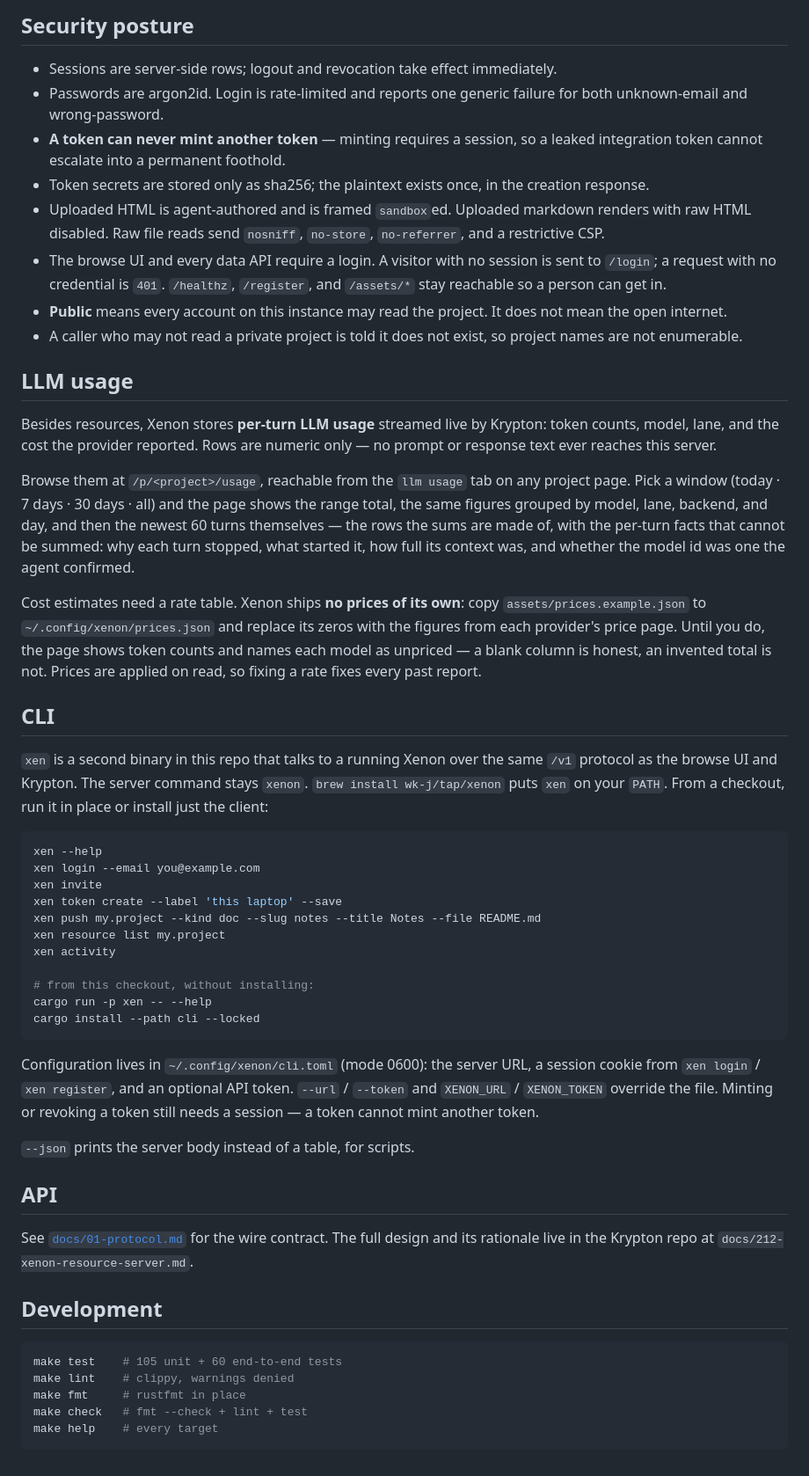
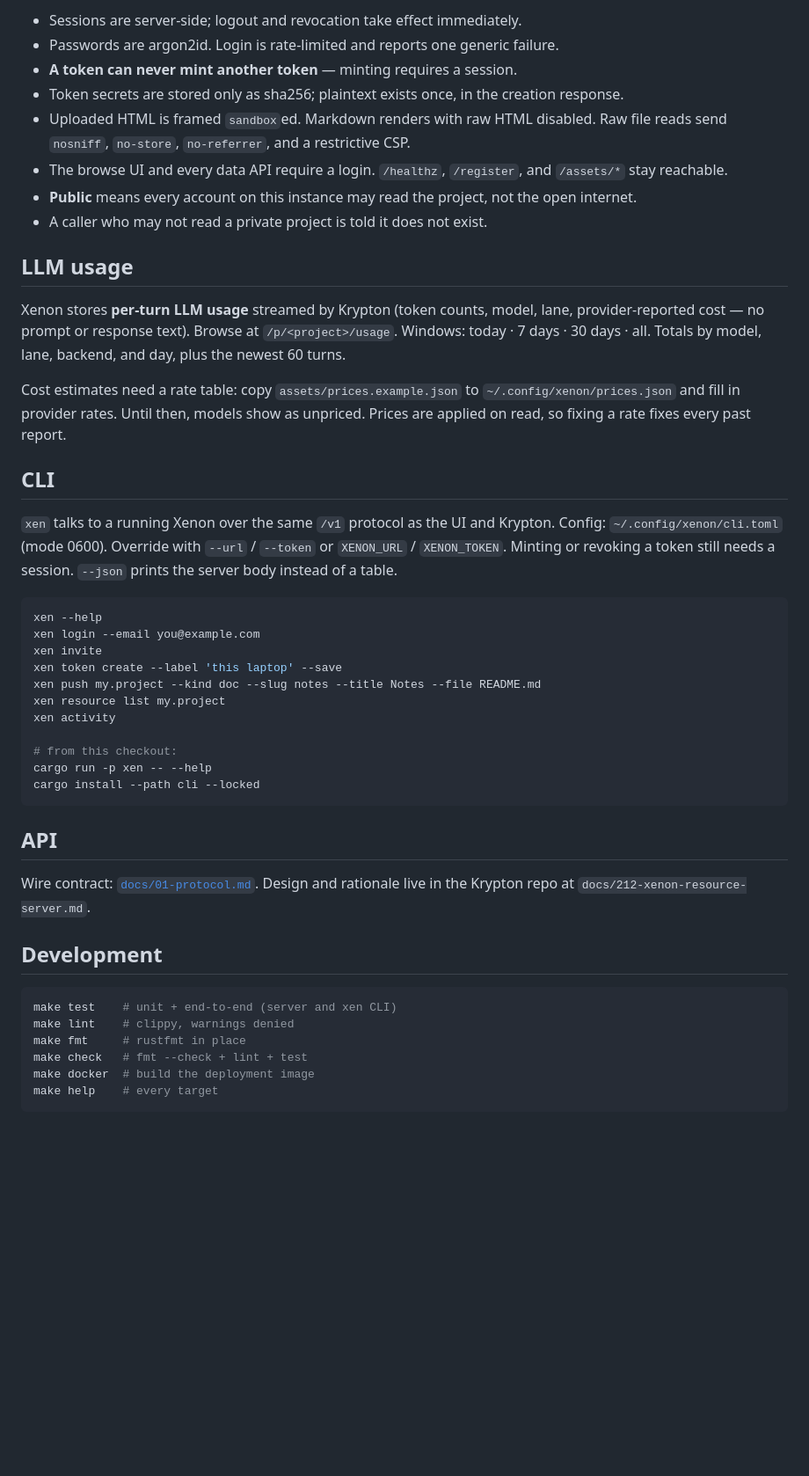
Before and after one commit to wk-j/xenon, a Markdown page: README.md, the part around one of its changes. Shown at 88% size. Rendered like a GitHub page; blank space fills up the shorter version.

````diff
--- a/README.md
+++ b/README.md
@@ -180,50 +147,33 @@ exposes a half-uploaded resource.
 
-## Security posture
-
-- Sessions are server-side rows; logout and revocation take effect immediately.
-- Passwords are argon2id. Login is rate-limited and reports one generic failure
-  for both unknown-email and wrong-password.
-- **A token can never mint another token** — minting requires a session, so a
-  leaked integration token cannot escalate into a permanent foothold.
-- Token secrets are stored only as sha256; the plaintext exists once, in the
-  creation response.
-- Uploaded HTML is agent-authored and is framed `sandbox`ed. Uploaded markdown
-  renders with raw HTML disabled. Raw file reads send `nosniff`, `no-store`,
-  `no-referrer`, and a restrictive CSP.
-- The browse UI and every data API require a login. A visitor with no session
-  is sent to `/login`; a request with no credential is `401`. `/healthz`,
-  `/register`, and `/assets/*` stay reachable so a person can get in.
-- **Public** means every account on this instance may read the project. It does
-  not mean the open internet.
-- A caller who may not read a private project is told it does not exist, so
-  project names are not enumerable.
+- Sessions are server-side; logout and revocation take effect immediately.
+- Passwords are argon2id. Login is rate-limited and reports one generic failure.
+- **A token can never mint another token** — minting requires a session.
+- Token secrets are stored only as sha256; plaintext exists once, in the creation response.
+- Uploaded HTML is framed `sandbox`ed. Markdown renders with raw HTML disabled.
+  Raw file reads send `nosniff`, `no-store`, `no-referrer`, and a restrictive CSP.
+- The browse UI and every data API require a login. `/healthz`, `/register`, and
+  `/assets/*` stay reachable.
+- **Public** means every account on this instance may read the project, not the open internet.
+- A caller who may not read a private project is told it does not exist.
 
 ## LLM usage
 
-Besides resources, Xenon stores **per-turn LLM usage** streamed live by Krypton:
-token counts, model, lane, and the cost the provider reported. Rows are numeric
-only — no prompt or response text ever reaches this server.
+Xenon stores **per-turn LLM usage** streamed by Krypton (token counts, model,
+lane, provider-reported cost — no prompt or response text). Browse at
+`/p/<project>/usage`. Windows: today · 7 days · 30 days · all. Totals by model,
+lane, backend, and day, plus the newest 60 turns.
 
-Browse them at `/p/<project>/usage`, reachable from the `llm usage` tab on any
-project page. Pick a window (today · 7 days · 30 days · all) and the page shows
-the range total, the same figures grouped by model, lane, backend, and day, and
-then the newest 60 turns themselves — the rows the sums are made of, with the
-per-turn facts that cannot be summed: why each turn stopped, what started it,
-how full its context was, and whether the model id was one the agent confirmed.
-
-Cost estimates need a rate table. Xenon ships **no prices of its own**: copy
-`assets/prices.example.json` to `~/.config/xenon/prices.json` and replace its
-zeros with the figures from each provider's price page. Until you do, the page
-shows token counts and names each model as unpriced — a blank column is honest,
-an invented total is not. Prices are applied on read, so fixing a rate fixes
-every past report.
+Cost estimates need a rate table: copy `assets/prices.example.json` to
+`~/.config/xenon/prices.json` and fill in provider rates. Until then, models
+show as unpriced. Prices are applied on read, so fixing a rate fixes every past
+report.
 
 ## CLI
 
-`xen` is a second binary in this repo that talks to a running Xenon over the
-same `/v1` protocol as the browse UI and Krypton. The server command stays
-`xenon`. `brew install wk-j/tap/xenon` puts `xen` on your `PATH`. From a
-checkout, run it in place or install just the client:
+`xen` talks to a running Xenon over the same `/v1` protocol as the UI and
+Krypton. Config: `~/.config/xenon/cli.toml` (mode 0600). Override with `--url` /
+`--token` or `XENON_URL` / `XENON_TOKEN`. Minting or revoking a token still
+needs a session. `--json` prints the server body instead of a table.
 
 ```sh
 xen --help
@@ -234,30 +184,23 @@ xen push my.project --kind doc --slug notes --title Notes --file README.md
 xen resource list my.project
 xen activity
 
-# from this checkout, without installing:
+# from this checkout:
 cargo run -p xen -- --help
 cargo install --path cli --locked
 ```
 
-Configuration lives in `~/.config/xenon/cli.toml` (mode 0600): the server URL,
-a session cookie from `xen login` / `xen register`, and an optional API token.
-`--url` / `--token` and `XENON_URL` / `XENON_TOKEN` override the file. Minting
-or revoking a token still needs a session — a token cannot mint another token.
-
-`--json` prints the server body instead of a table, for scripts.
-
 ## API
 
-See [`docs/01-protocol.md`](docs/01-protocol.md) for the wire contract. The full
-design and its rationale live in the Krypton repo at
-`docs/212-xenon-resource-server.md`.
+Wire contract: [`docs/01-protocol.md`](docs/01-protocol.md). Design and rationale
+live in the Krypton repo at `docs/212-xenon-resource-server.md`.
 
 ## Development
 
 ```sh
-make test    # 105 unit + 60 end-to-end tests
+make test    # unit + end-to-end (server and xen CLI)
 make lint    # clippy, warnings denied
 make fmt     # rustfmt in place
 make check   # fmt --check + lint + test
+make docker  # build the deployment image
 make help    # every target
 ```
````
Also changed, not shown: other parts of README.md (+55 -88 lines).
